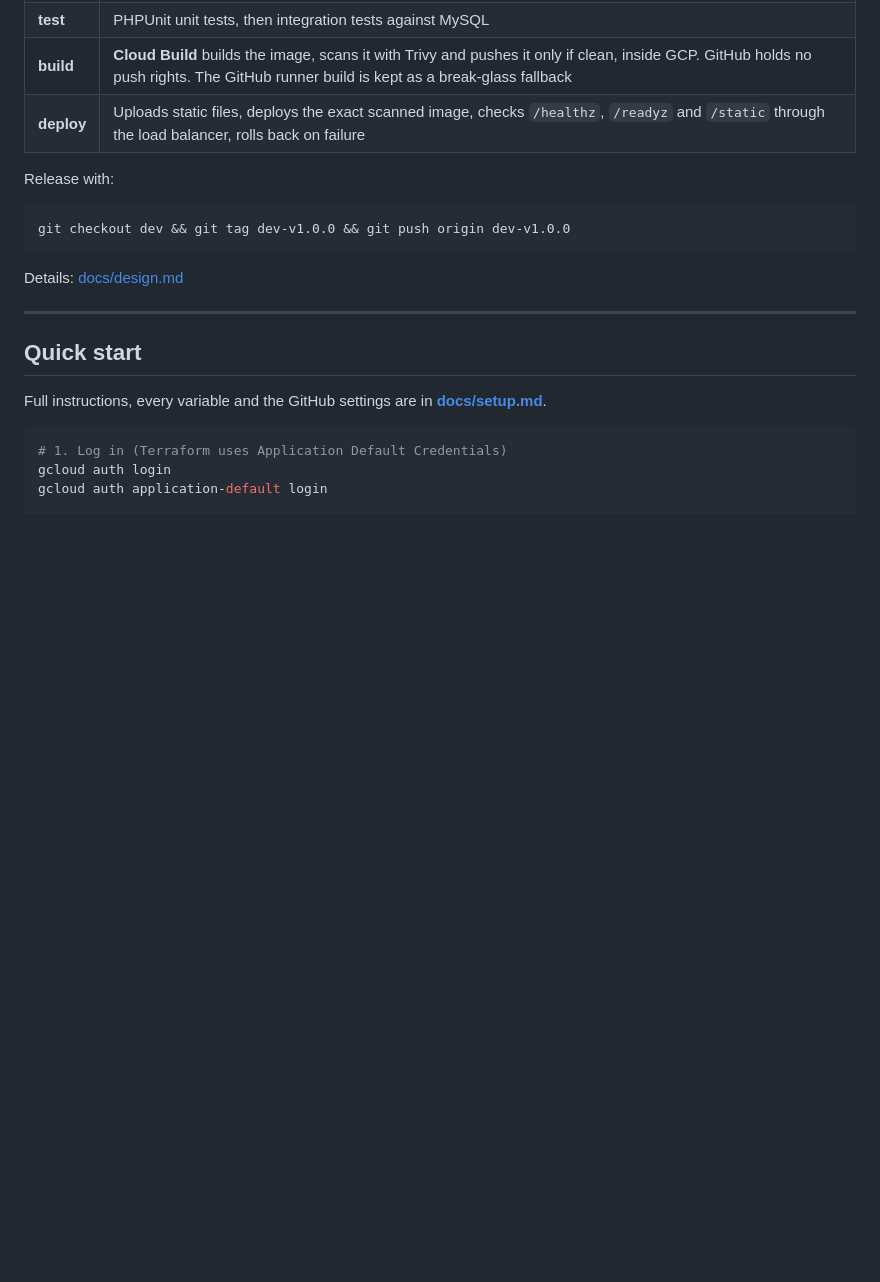
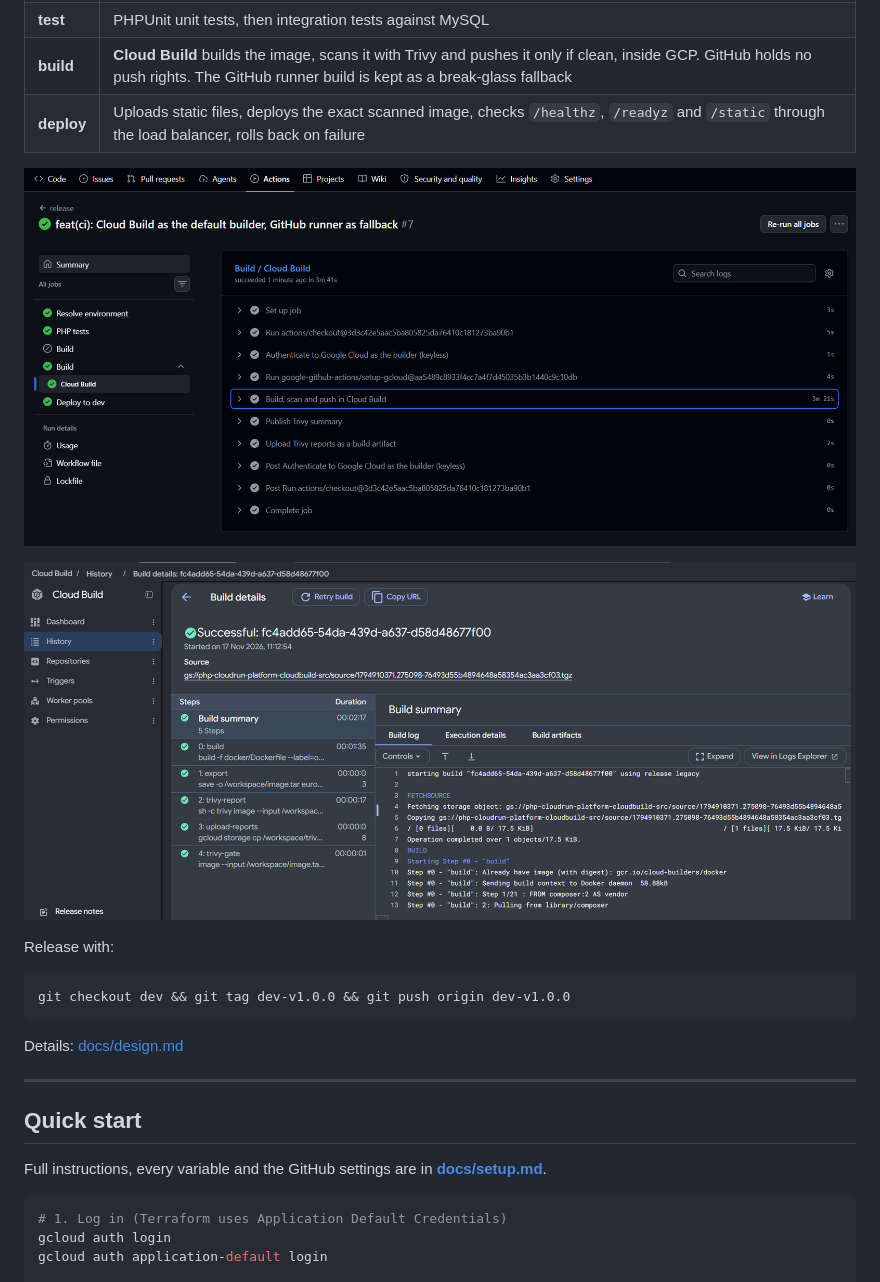
Before and after one commit to EddieByte/gcp-app-runner-cicd, a Markdown page: README.md, the part around the change. GitHub-like rendering; pictures changed too: docs/images/cloud-build-steps.png (added), docs/images/pipeline-cloud-build-green.png (added); blank space fills up the shorter version.

Commit message:
docs: add Cloud Build release screenshots; record mid-apply network drop recovery

```diff
--- a/README.md
+++ b/README.md
@@ -53,6 +53,10 @@ tag pushed ─► guard ─► test ─► build ─► Trivy gate ─► push
 | **test** | PHPUnit unit tests, then integration tests against MySQL |
 | **build** | **Cloud Build** builds the image, scans it with Trivy and pushes it only if clean, inside GCP. GitHub holds no push rights. The GitHub runner build is kept as a break-glass fallback |
 | **deploy** | Uploads static files, deploys the exact scanned image, checks `/healthz`, `/readyz` and `/static` through the load balancer, rolls back on failure |
+
+![A release run: tests, Cloud Build (build, Trivy, push) and deploy, all green](docs/images/pipeline-cloud-build-green.png)
+
+![The same build in Cloud Build: build, export, Trivy report, upload reports, Trivy gate](docs/images/cloud-build-steps.png)
 
 Release with:
 
```
Also changed, not shown: docs/design.md (+1 -0 lines).
